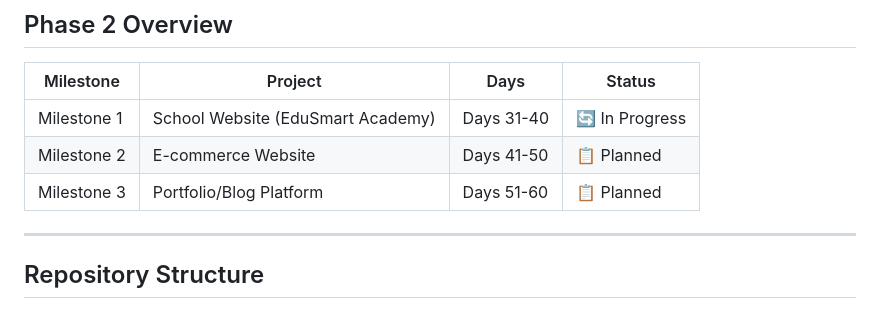
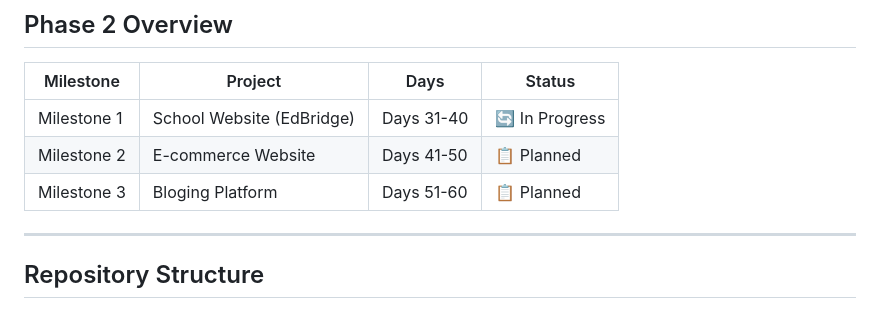
Before and after one commit to sundayconfidencechinecherem/100daysofcodes, a Markdown page: README.md, the part around the change. Rendered like a GitHub page.

Commit message:
Update project names in Phase 2 overview

```diff
--- a/README.md
+++ b/README.md
@@ -128,9 +128,9 @@ Here is your corrected Progress Log with **Milestone 1: SaaS Website, Milestone
 
 | Milestone | Project | Days | Status |
 |-----------|---------|------|--------|
-| Milestone 1 | School Website (EduSmart Academy) | Days 31-40 | 🔄 In Progress |
+| Milestone 1 | School Website (EdBridge) | Days 31-40 | 🔄 In Progress |
 | Milestone 2 | E-commerce Website | Days 41-50 | 📋 Planned |
-| Milestone 3 | Portfolio/Blog Platform | Days 51-60 | 📋 Planned |
+| Milestone 3 | Bloging Platform | Days 51-60 | 📋 Planned |
 
 ---
 
```
